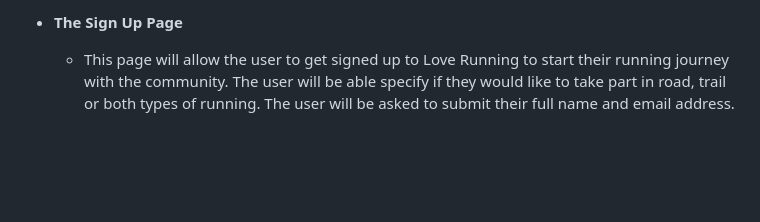
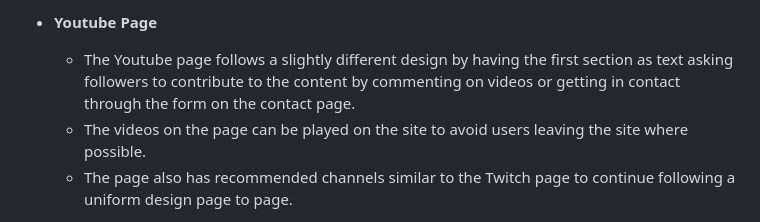
Before and after one commit to Code-Institute-Submissions/StephenKennyGains-ZednGGaming_AugResub, a Markdown page: README.md, the part around the change printed below. Rendered like a GitHub page; blank space fills up the shorter version.

```diff
--- a/README.md
+++ b/README.md
@@ -71,5 +72,7 @@ Contact page- This page is the most basic design to avoid any confusion through
 
-- __The Sign Up Page__
+- __Youtube Page__
 
-  - This page will allow the user to get signed up to Love Running to start their running journey with the community. The user will be able specify if they would like to take part in road, trail or both types of running. The user will be asked to submit their full name and email address.
+  - The Youtube page follows a slightly different design by having the first section as text asking followers to contribute to the content by commenting on videos or getting in contact through the form on the contact page.
+  - The videos on the page can be played on the site to avoid users leaving the site where possible.
+  - The page also has recommended channels similar to the Twitch page to continue following a uniform design page to page.
 
```
Also changed, not shown: other parts of README.md (+62 -41 lines), assets/images/contact_page.png (added), 4 other files.
